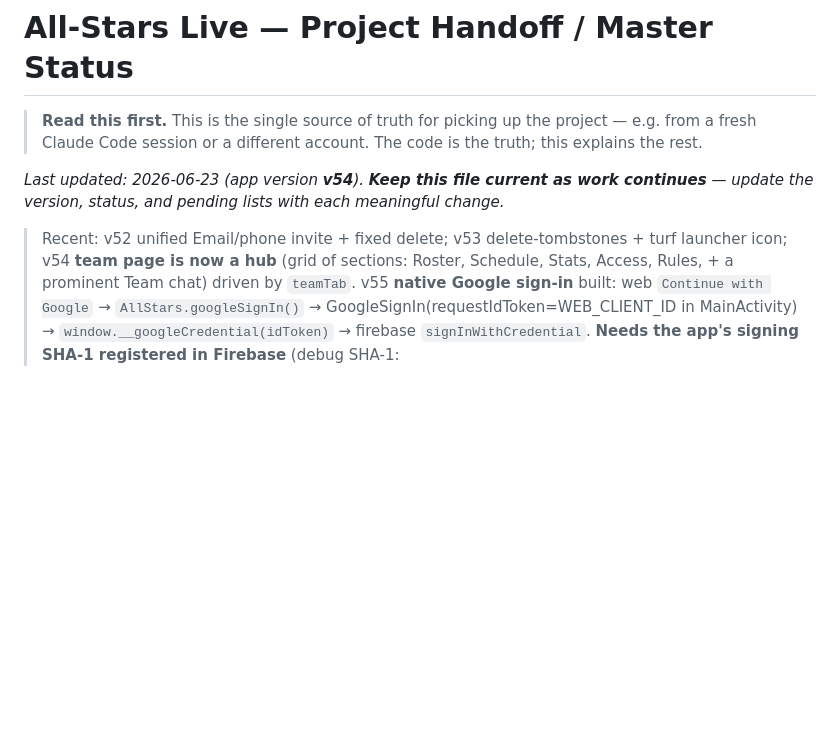
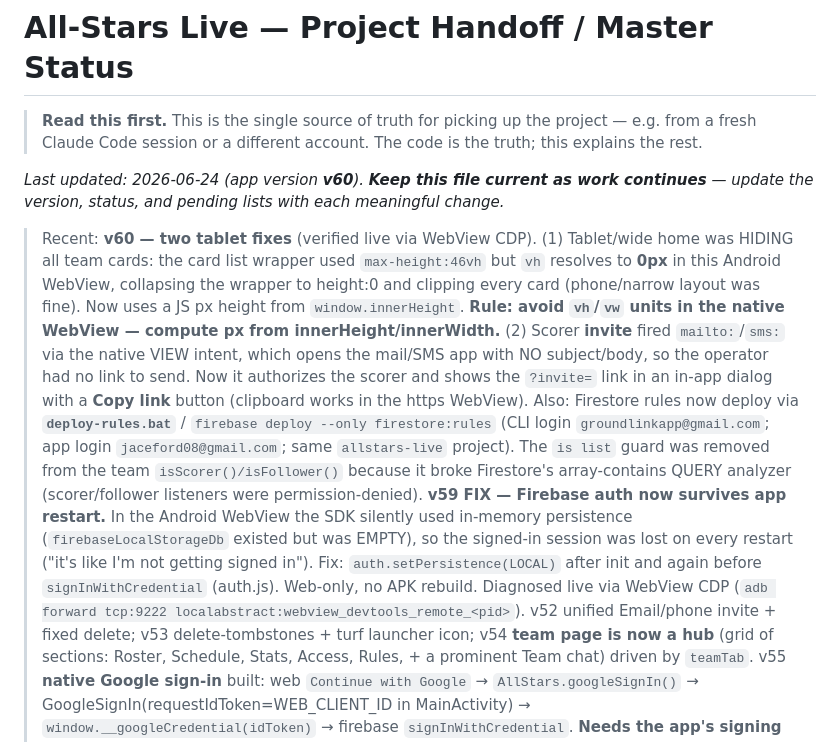
Before and after one commit to jacef8/allstars-live, a Markdown page: HANDOFF.md, the part around the change. GitHub-like rendering; blank space fills up the shorter version.

Commit message:
HANDOFF: document v60 tablet fixes (vh→px home cards, copyable invite link)
Co-Authored-By: Claude Opus 4.8 <noreply@anthropic.com>

```diff
--- a/HANDOFF.md
+++ b/HANDOFF.md
@@ -3,10 +3,27 @@
 > **Read this first.** This is the single source of truth for picking up the project — e.g. from a
 > fresh Claude Code session or a different account. The code is the truth; this explains the rest.
 
-_Last updated: 2026‑06‑23 (app version **v54**). **Keep this file current as work continues** —
+_Last updated: 2026‑06‑24 (app version **v60**). **Keep this file current as work continues** —
 update the version, status, and pending lists with each meaningful change._
 
-> Recent: v52 unified Email/phone invite + fixed delete; v53 delete-tombstones + turf launcher icon;
+> Recent: **v60 — two tablet fixes** (verified live via WebView CDP). (1) Tablet/wide home was
+> HIDING all team cards: the card list wrapper used `max-height:46vh` but `vh` resolves to **0px**
+> in this Android WebView, collapsing the wrapper to height:0 and clipping every card (phone/narrow
+> layout was fine). Now uses a JS px height from `window.innerHeight`. **Rule: avoid `vh`/`vw` units
+> in the native WebView — compute px from innerHeight/innerWidth.** (2) Scorer **invite** fired
+> `mailto:`/`sms:` via the native VIEW intent, which opens the mail/SMS app with NO subject/body, so
+> the operator had no link to send. Now it authorizes the scorer and shows the `?invite=` link in an
+> in-app dialog with a **Copy link** button (clipboard works in the https WebView). Also: Firestore
+> rules now deploy via **`deploy-rules.bat`** / `firebase deploy --only firestore:rules` (CLI login
+> `groundlinkapp@gmail.com`; app login `jaceford08@gmail.com`; same `allstars-live` project). The
+> `is list` guard was removed from the team `isScorer()/isFollower()` because it broke Firestore's
+> array-contains QUERY analyzer (scorer/follower listeners were permission-denied).
+> **v59 FIX — Firebase auth now survives app restart.** In the Android WebView the SDK
+> silently used in-memory persistence (`firebaseLocalStorageDb` existed but was EMPTY), so the
+> signed-in session was lost on every restart ("it's like I'm not getting signed in"). Fix:
+> `auth.setPersistence(LOCAL)` after init and again before `signInWithCredential` (auth.js). Web-only,
+> no APK rebuild. Diagnosed live via WebView CDP (`adb forward tcp:9222 localabstract:webview_devtools_remote_<pid>`).
+> v52 unified Email/phone invite + fixed delete; v53 delete-tombstones + turf launcher icon;
 > v54 **team page is now a hub** (grid of sections: Roster, Schedule, Stats, Access, Rules, + a
 > prominent Team chat) driven by `teamTab`. v55 **native Google sign-in** built: web
 > `Continue with Google` → `AllStars.googleSignIn()` → GoogleSignIn(requestIdToken=WEB_CLIENT_ID in
```
